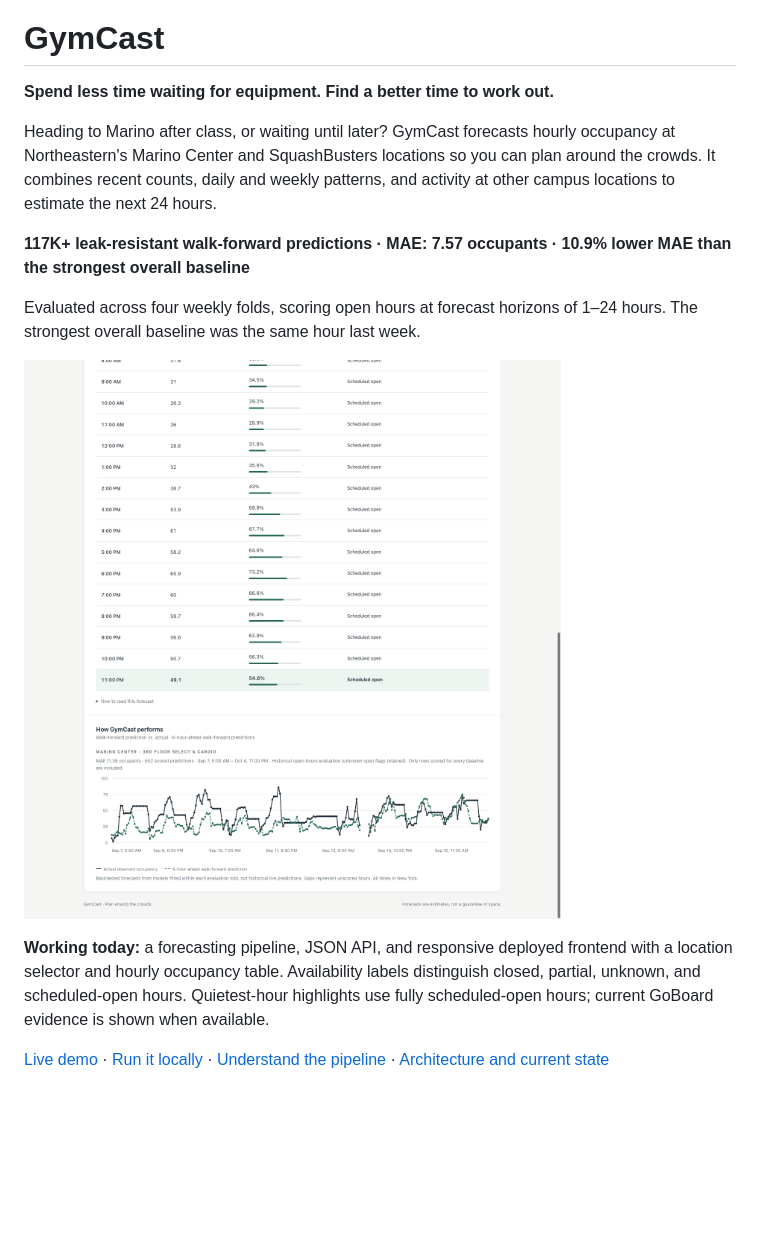
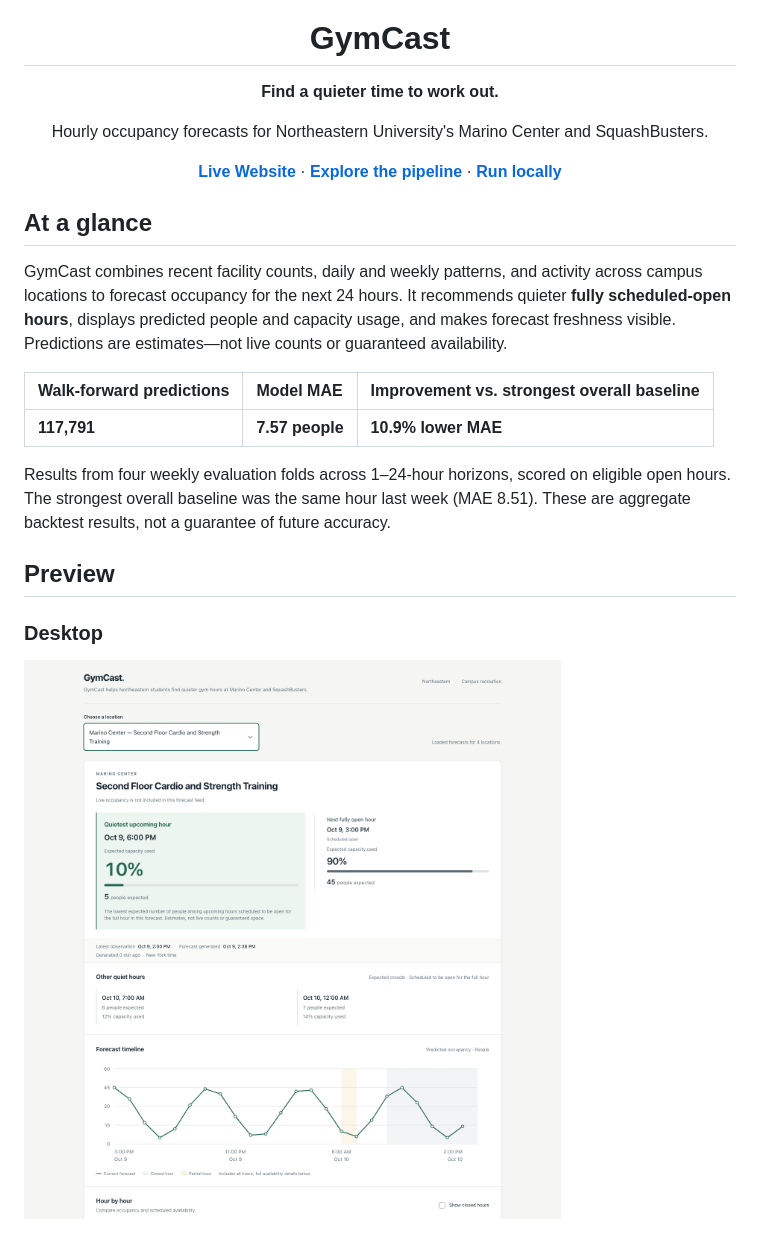
Before and after one commit to ZakBMorgan/GymCast, a Markdown page: README.md, the part around the change printed below. Drawn GitHub-style; pictures changed too: docs/images/gymcast-desktop.png; blank space fills up the shorter version.

Commit message:
docs: refresh GymCast README branding and screenshots

```diff
--- a/README.md
+++ b/README.md
@@ -1,25 +5,33 @@
 # GymCast
 
-**Spend less time waiting for equipment. Find a better time to work out.**
+**Find a quieter time to work out.**
 
-Heading to Marino after class, or waiting until later? GymCast forecasts hourly
-occupancy at Northeastern's Marino Center and SquashBusters locations so you can
-plan around the crowds. It combines recent counts, daily and weekly patterns,
-and activity at other campus locations to estimate the next 24 hours.
+Hourly occupancy forecasts for Northeastern University's Marino Center and SquashBusters.
 
-**117K+ leak-resistant walk-forward predictions · MAE: 7.57 occupants ·
-10.9% lower MAE than the strongest overall baseline**
+[**Live Website**](https://gymcast.zakbmorgan.dev) · [**Explore the pipeline**](docs/pipeline_walkthrough.md) · [**Run locally**](#run-it-locally)
 
-Evaluated across four weekly folds, scoring open hours at forecast horizons of
-1–24 hours. The strongest overall baseline was the same hour last week.
+</div>
 
-![GymCast desktop dashboard showing occupancy forecasts, quieter-time recommendations, and walk-forward model performance](docs/images/gymcast-desktop.png)
+## At a glance
 
-**Working today:** a forecasting pipeline, JSON API, and responsive deployed frontend
-with a location selector and hourly occupancy table. Availability labels distinguish
-closed, partial, unknown, and scheduled-open hours. Quietest-hour highlights use
-fully scheduled-open hours; current GoBoard evidence is shown when available.
+GymCast combines recent facility counts, daily and weekly patterns, and
+activity across campus locations to forecast occupancy for the next 24 hours.
+It recommends quieter **fully scheduled-open hours**, displays predicted people
+and capacity usage, and makes forecast freshness visible. Predictions are
+estimates—not live counts or guaranteed availability.
 
-[Live demo](https://gymcast.zakbmorgan.dev) · [Run it locally](#run-it-locally) ·
-[Understand the pipeline](docs/pipeline_walkthrough.md) ·
-[Architecture and current state](PROJECT.md)
+| Walk-forward predictions | Model MAE | Improvement vs. strongest overall baseline |
+|:--|:--|:--|
+| **117,791** | **7.57 people** | **10.9% lower MAE** |
+
+Results from four weekly evaluation folds across 1–24-hour horizons, scored
+on eligible open hours. The strongest overall baseline was the same hour last
+week (MAE 8.51). These are aggregate backtest results, not a guarantee of
+future accuracy.
+
+## Preview
+
+### Desktop
+
+![GymCast desktop dashboard with quietest-hour recommendations and occupancy timeline](docs/images/gymcast-desktop.png)
+
```
Also changed, not shown: other parts of README.md (+16 -33 lines), docs/images/gymcast-mobile.png.
